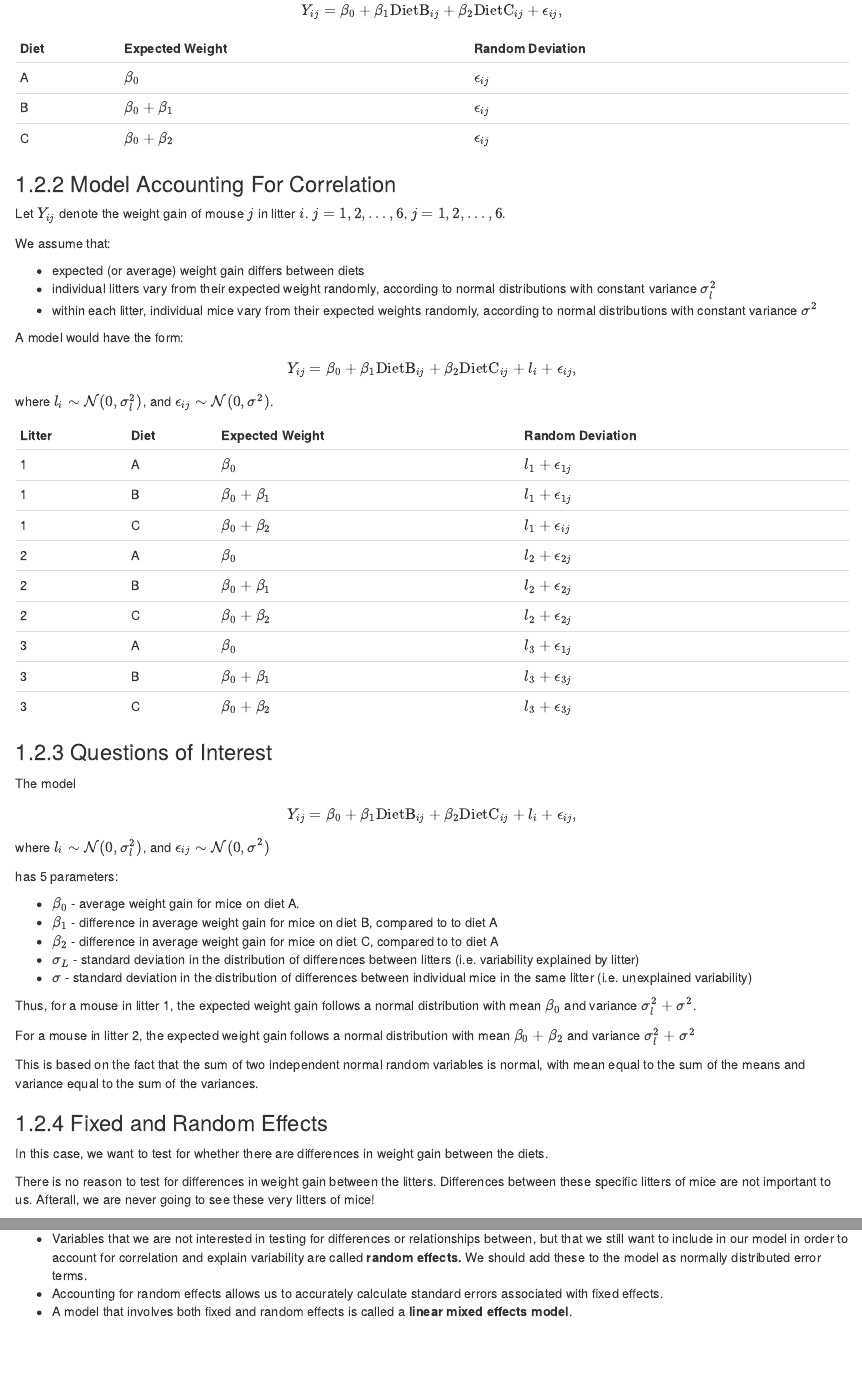
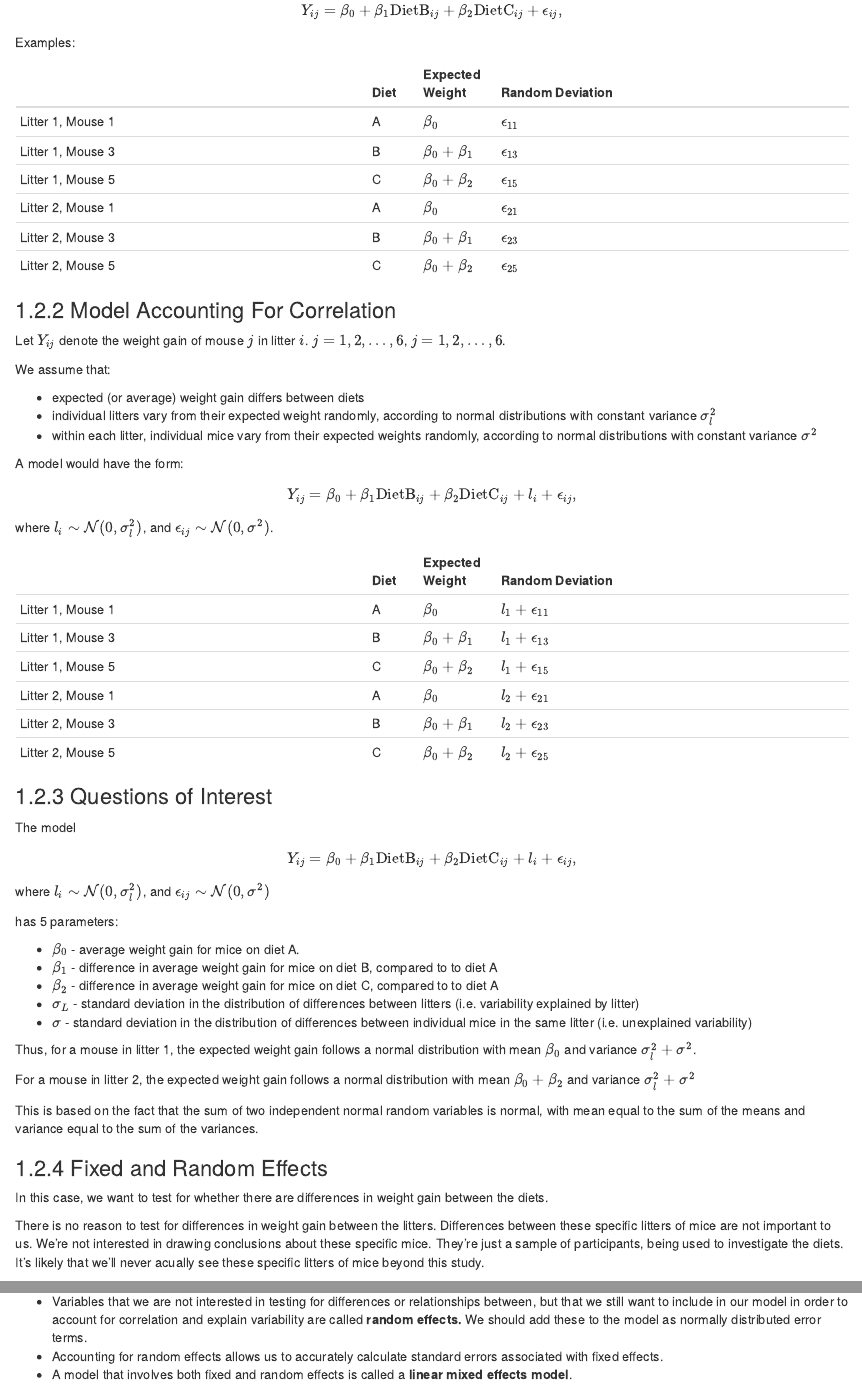
Before and after one commit to STAT455-W22/stat455-w22-notes, an R Markdown document (02-Correlated_Data.Rmd): the page in a window 1100 px wide, from 6690 px down before the commit and from 6600 px down after it, so that both start at the same text, and a second part further down, joined at a grey line. Rendered offline with R 4.5, knitr and Pandoc, with nearby package versions; drawn as R Markdown's standard HTML page in place of the format the file asks for.

Commit message:
added ch 2

```diff
--- a/02-Correlated_Data.Rmd
+++ b/02-Correlated_Data.Rmd
@@ -182,11 +182,17 @@ A model would have the form:
 Y_{ij}  = \beta_{0}+\beta_{1}\textrm{DietB}_{ij} +\beta_{2}\textrm{DietC}_{ij} + \epsilon_{ij},
 \]
 
-| Diet | Expected Weight | Random Deviation |
-|:------|:---------------|:--------------|
-| A | $\beta_0$ | $\epsilon_{ij}$|
-| B | $\beta_0 + \beta_1$ |  $\epsilon_{ij}$ |
-| C | $\beta_0 + \beta_2$ | $\epsilon_{ij}$ |
+
+Examples:
+
+| | Diet|  Expected Weight | Random Deviation |
+|------------------------------|:----|:------|:---------------|:--------------|
+| Litter 1, Mouse 1 | A | $\beta_0$ | $\epsilon_{11}$|
+| Litter 1, Mouse 3 | B | $\beta_0 + \beta_1$ |  $\epsilon_{13}$ |
+| Litter 1, Mouse 5 | C | $\beta_0 + \beta_2$ | $\epsilon_{15}$ |
+| Litter 2, Mouse 1 | A | $\beta_0$ | $\epsilon_{21}$|
+| Litter 2, Mouse 3 | B | $\beta_0 + \beta_1$ |  $\epsilon_{23}$ |
+| Litter 2, Mouse 5 | C | $\beta_0 + \beta_2$ | $\epsilon_{25}$ |
 
 
 ### Model Accounting For Correlation
@@ -210,18 +216,14 @@ where $l_i\sim\mathcal{N}(0, \sigma^2_l)$, and $\epsilon_{ij} \sim\mathcal{N}(0,
 
 
 
-Litter| Diet|  Expected Weight | Random Deviation |
-|:----|:------|:---------------|:--------------|
-| 1 | A |  $\beta_0$ | $l_1 + \epsilon_{1j}$|
-| 1 | B |  $\beta_0 + \beta_1$ | $l_1 + \epsilon_{1j}$|
-| 1 | C |  $\beta_0 + \beta_2$ | $l_1 + \epsilon_{ij}$|
-| 2 | A |  $\beta_0$ | $l_2 + \epsilon_{2j}$|
-| 2 | B |  $\beta_0 + \beta_1$ | $l_2 + \epsilon_{2j}$|
-| 2 | C |  $\beta_0 + \beta_2$ | $l_2 + \epsilon_{2j}$|
-| 3 | A |  $\beta_0$ | $l_3 + \epsilon_{1j}$|
-| 3 | B |  $\beta_0 + \beta_1$ | $l_3 + \epsilon_{3j}$|
-| 3 | C |  $\beta_0 + \beta_2$ | $l_3 + \epsilon_{3j}$|
-
+| | Diet|  Expected Weight | Random Deviation |
+|------------------------------|:----|:------|:---------------|:--------------|
+|Litter 1, Mouse 1 | A |  $\beta_0$ | $l_1 + \epsilon_{11}$|
+|Litter 1, Mouse 3 | B |  $\beta_0 + \beta_1$ | $l_1 + \epsilon_{13}$|
+|Litter 1, Mouse 5  | C |  $\beta_0 + \beta_2$ | $l_1 + \epsilon_{15}$|
+|Litter 2, Mouse 1  | A |  $\beta_0$ | $l_2 + \epsilon_{21}$|
+|Litter 2, Mouse 3  | B |  $\beta_0 + \beta_1$ | $l_2 + \epsilon_{23}$|
+|Litter 2, Mouse 5  | C |  $\beta_0 + \beta_2$ | $l_2 + \epsilon_{25}$|
 
 
 ### Questions of Interest
@@ -254,7 +256,7 @@ This is based on the fact that the sum of two independent normal random variable
 
 In this case, we want to test for whether there are differences in weight gain between the diets.
 
-There is no reason to test for differences in weight gain between the litters. Differences between these specific litters of mice are not important to us. Afterall, we are never going to see these very litters of mice!
+There is no reason to test for differences in weight gain between the litters. Differences between these specific litters of mice are not important to us. We're not interested in drawing conclusions about these specific mice. They're just a sample of participants, being used to investigate the diets. It's likely that we'll never acually see these specific litters of mice beyond this study.
 
 We still need to account for litter, though, because it helps explain, or account for, variability that would otherwise go unexplained.
 
```
Also changed, not shown: Mice1.png, Mice2.png, Mice3.png, docs/reference-keys.txt, docs/search_index.json, 02-Correlated_Data.Rmd (4 more changed lines), 22 other files.
